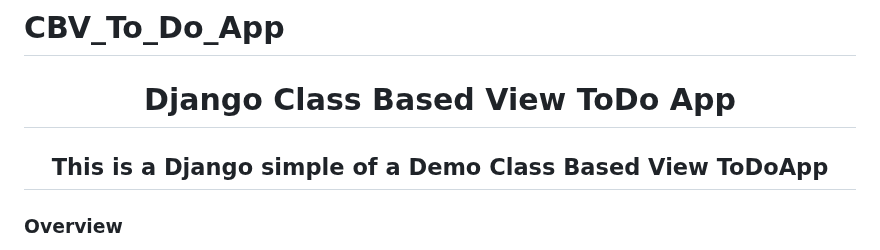
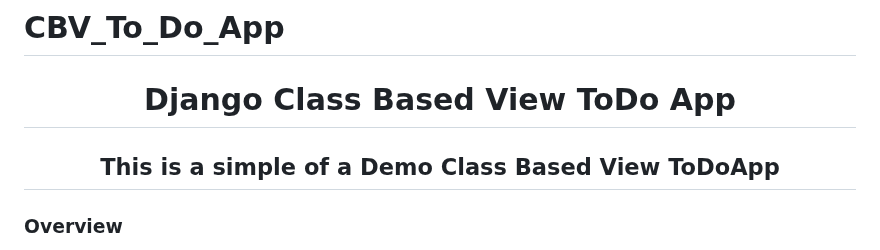
Before and after one commit to Novin1380/CBV_To_Do_App, a Markdown page: README.md, the part around the change. Rendered like a GitHub page.

```diff
--- a/README.md
+++ b/README.md
@@ -1,6 +1,6 @@
 # CBV_To_Do_App
  <h1 align="center">Django Class Based View ToDo App</h1>
-<h2 align="center">This is a Django simple of a <strong>Demo Class Based View</strong> ToDoApp</h2>
+<h2 align="center">This is a simple of a <strong>Demo Class Based View</strong> ToDoApp</h2>
 
 ### Overview
 - [Overview](#overview)
```
